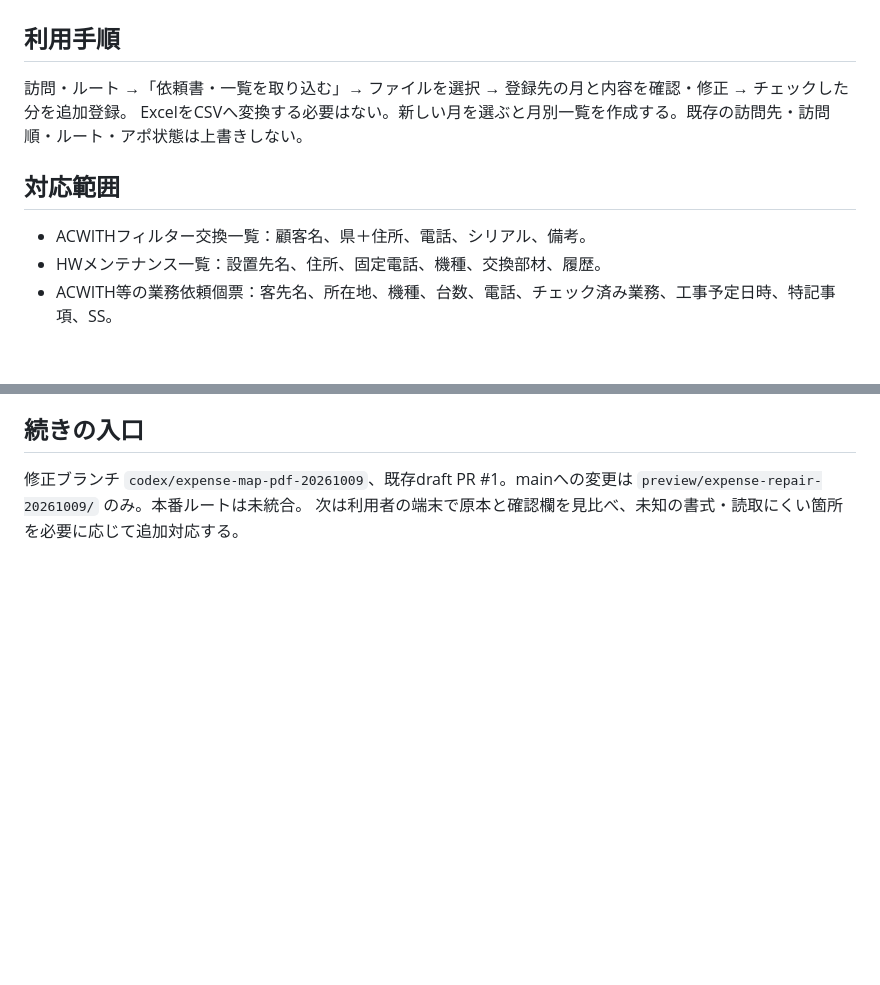
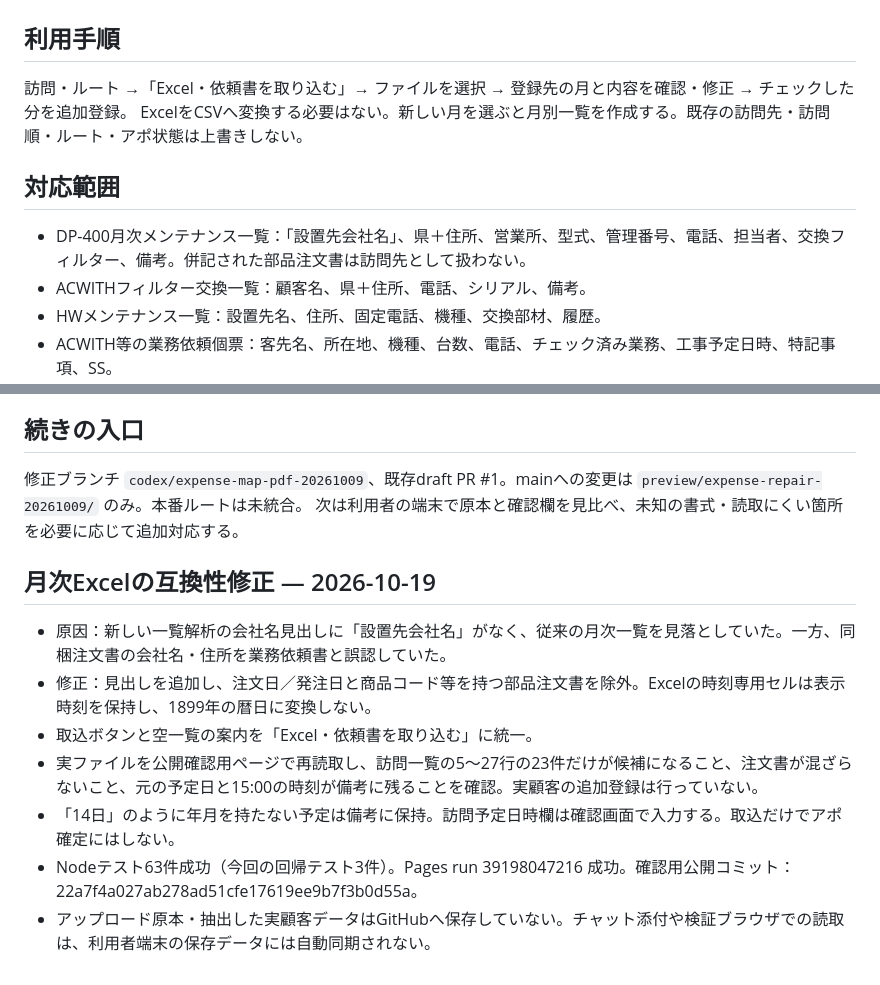
Before and after one commit to akiyamanx/CULOchanGyomuPro, a Markdown page: docs/request-import.md, 2 parts joined by grey strips. Rendered like a GitHub page; blank space fills up the shorter version.

Commit message:
Document monthly Excel compatibility fix and browser verification

```diff
--- a/docs/request-import.md
+++ b/docs/request-import.md
@@ -1,10 +1,11 @@
 # 依頼書・訪問先一覧の追加取込 — 2026-10-14
 
 ## 利用手順
-訪問・ルート →「依頼書・一覧を取り込む」→ ファイルを選択 → 登録先の月と内容を確認・修正 → チェックした分を追加登録。
+訪問・ルート →「Excel・依頼書を取り込む」→ ファイルを選択 → 登録先の月と内容を確認・修正 → チェックした分を追加登録。
 ExcelをCSVへ変換する必要はない。新しい月を選ぶと月別一覧を作成する。既存の訪問先・訪問順・ルート・アポ状態は上書きしない。
 
 ## 対応範囲
+- DP-400月次メンテナンス一覧：「設置先会社名」、県＋住所、営業所、型式、管理番号、電話、担当者、交換フィルター、備考。併記された部品注文書は訪問先として扱わない。
 - ACWITHフィルター交換一覧：顧客名、県＋住所、電話、シリアル、備考。
 - HWメンテナンス一覧：設置先名、住所、固定電話、機種、交換部材、履歴。
 - ACWITH等の業務依頼個票：客先名、所在地、機種、台数、電話、チェック済み業務、工事予定日時、特記事項、SS。
@@ -45,3 +46,12 @@ ExcelをCSVへ変換する必要はない。新しい月を選ぶと月別一覧
 ## 続きの入口
 修正ブランチ `codex/expense-map-pdf-20261009`、既存draft PR #1。mainへの変更は `preview/expense-repair-20261009/` のみ。本番ルートは未統合。
 次は利用者の端末で原本と確認欄を見比べ、未知の書式・読取にくい箇所を必要に応じて追加対応する。
+
+## 月次Excelの互換性修正 — 2026-10-19
+- 原因：新しい一覧解析の会社名見出しに「設置先会社名」がなく、従来の月次一覧を見落としていた。一方、同梱注文書の会社名・住所を業務依頼書と誤認していた。
+- 修正：見出しを追加し、注文日／発注日と商品コード等を持つ部品注文書を除外。Excelの時刻専用セルは表示時刻を保持し、1899年の暦日に変換しない。
+- 取込ボタンと空一覧の案内を「Excel・依頼書を取り込む」に統一。
+- 実ファイルを公開確認用ページで再読取し、訪問一覧の5〜27行の23件だけが候補になること、注文書が混ざらないこと、元の予定日と15:00の時刻が備考に残ることを確認。実顧客の追加登録は行っていない。
+- 「14日」のように年月を持たない予定は備考に保持。訪問予定日時欄は確認画面で入力する。取込だけでアポ確定にはしない。
+- Nodeテスト63件成功（今回の回帰テスト3件）。Pages run 39198047216 成功。確認用公開コミット：22a7f4a027ab278ad51cfe17619ee9b7f3b0d55a。
+- アップロード原本・抽出した実顧客データはGitHubへ保存していない。チャット添付や検証ブラウザでの読取は、利用者端末の保存データには自動同期されない。
```
